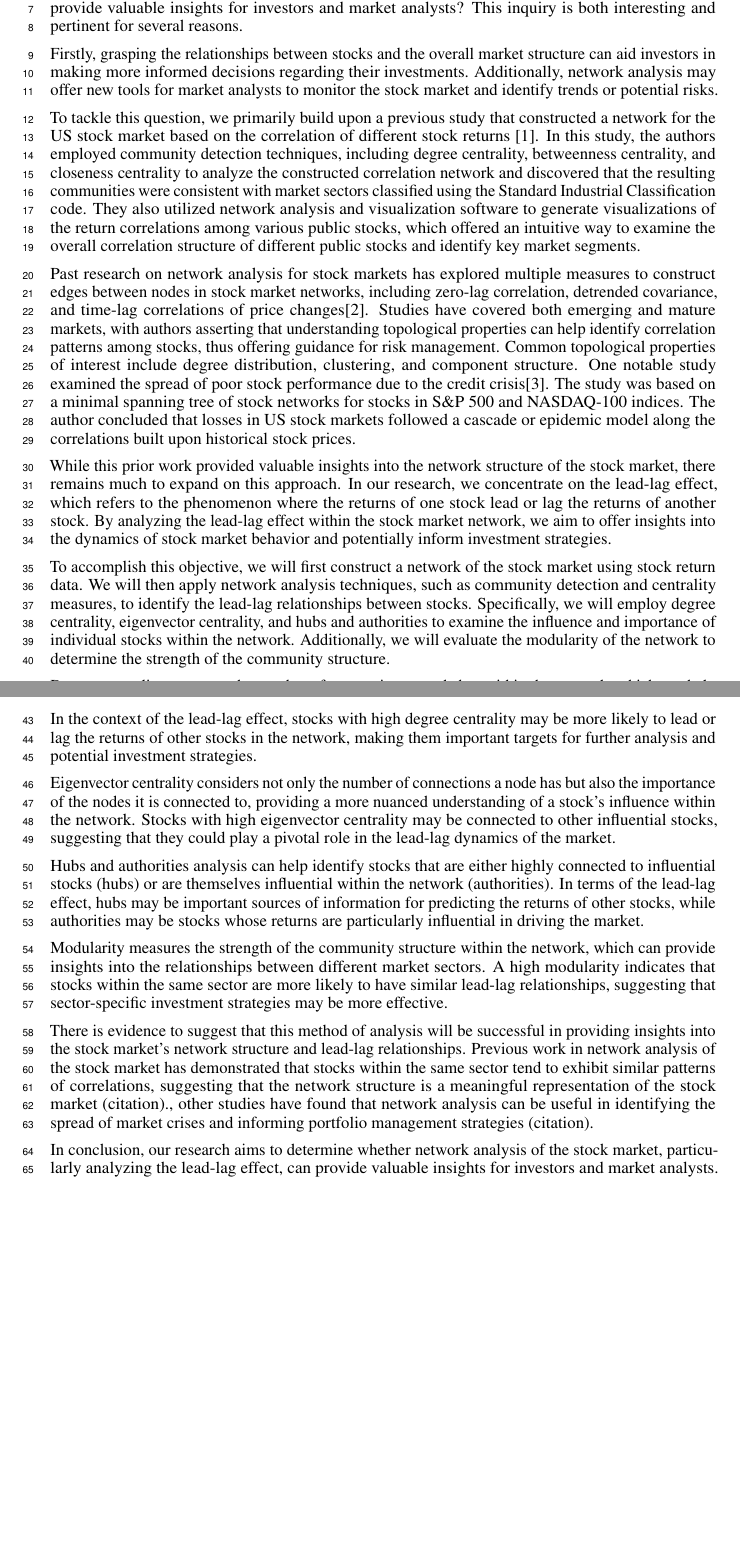
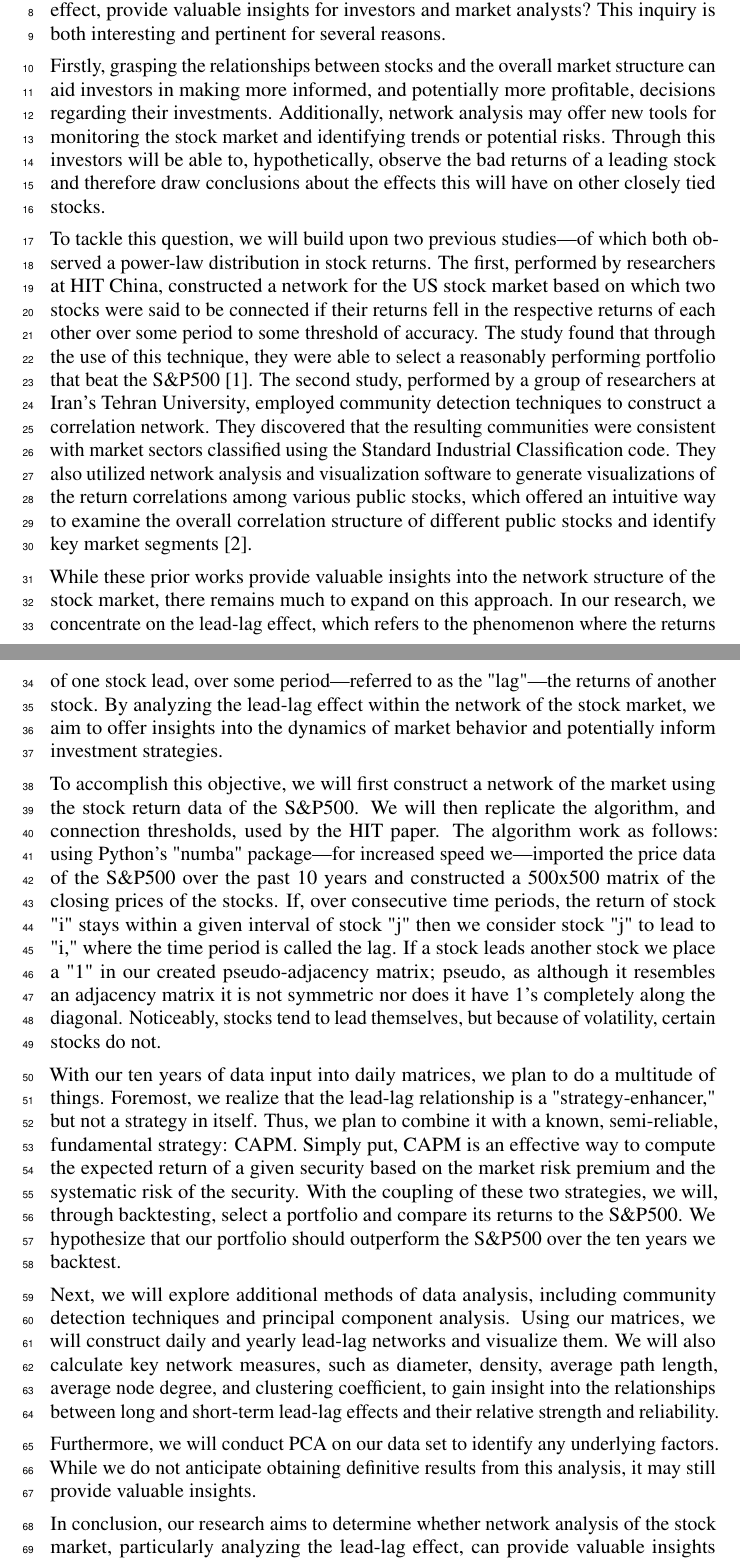
Before and after one commit to aarushsheth/511fp, a LaTeX document (neurips_2023.tex): two parts of pages 1 and 2 of 2 before the commit and two parts of pages 1 and 2 of 3 after it, joined at a grey line, cut so that both start at the same text, the shorter picture padded with empty space. Compiled offline with pdfLaTeX.

Commit message:
updated latex with new intro

```diff
--- a/neurips_2023.tex
+++ b/neurips_2023.tex
@@ -34,7 +34,7 @@
 \usepackage{xcolor}         % colors
 
 
-\title{A Decadal Analysis of the Lead Lag Effect in the NYSE}
+\title{A Decadal Analysis of the Lead-Lag Effect in the NYSE}
 
 
 % The \author macro works with any number of authors. There are two commands
@@ -78,30 +78,23 @@
 
 
 \section{Introduction}
+\large
 
+As is widely known, the stock market is a complex system in which a multitude of factors influence the performance of individual stocks and the market as a whole. One method for comprehending—and potentially predicting—stock market behavior is through network analysis, which can offer insights into the relationships between stocks and the overall market structure. In this paper, we seek to address the question: Can network analysis of the stock market, specifically in observation of the lead-lag effect, provide valuable insights for investors and market analysts? This inquiry is both interesting and pertinent for several reasons.
 
+Firstly, grasping the relationships between stocks and the overall market structure can aid investors in making more informed, and potentially more profitable, decisions regarding their investments. Additionally, network analysis may offer new tools for monitoring the stock market and identifying trends or potential risks. Through this investors will be able to, hypothetically, observe the bad returns of a leading stock and therefore draw conclusions about the effects this will have on other closely tied stocks.
 
-The stock market is a complex system, with a multitude of factors influencing the performance of individual stocks and the market as a whole. One method for comprehending and potentially predicting stock market behavior is through network analysis, which can offer insights into the relationships between stocks and the overall market structure. In this paper, we seek to address the question: Can network analysis of the stock market, specifically examining the lead-lag effect, provide valuable insights for investors and market analysts? This inquiry is both interesting and pertinent for several reasons.
+To tackle this question, we will build upon two previous studies—of which both observed a power-law distribution in stock returns. The first, performed by researchers at HIT China, constructed a network for the US stock market based on which two stocks were said to be connected if their returns fell in the respective returns of each other over some period to some threshold of accuracy. The study found that through the use of this technique, they were able to select a reasonably performing portfolio that beat the S\&P500 [1]. The second study, performed by a group of researchers at Iran's Tehran University, employed community detection techniques to construct a correlation network. They discovered that the resulting communities were consistent with market sectors classified using the Standard Industrial Classification code. They also utilized network analysis and visualization software to generate visualizations of the return correlations among various public stocks, which offered an intuitive way to examine the overall correlation structure of different public stocks and identify key market segments [2].
 
-Firstly, grasping the relationships between stocks and the overall market structure can aid investors in making more informed decisions regarding their investments. Additionally, network analysis may offer new tools for market analysts to monitor the stock market and identify trends or potential risks.
+While these prior works provide valuable insights into the network structure of the stock market, there remains much to expand on this approach. In our research, we concentrate on the lead-lag effect, which refers to the phenomenon where the returns of one stock lead, over some period—referred to as the "lag"—the returns of another stock. By analyzing the lead-lag effect within the network of the stock market, we aim to offer insights into the dynamics of  market behavior and potentially inform investment strategies.
 
-To tackle this question, we primarily build upon a previous study that constructed a network for the US stock market based on the correlation of different stock returns [1]. In this study, the authors employed community detection techniques, including degree centrality, betweenness centrality, and closeness centrality to analyze the constructed correlation network and discovered that the resulting communities were consistent with market sectors classified using the Standard Industrial Classification  code. They also utilized network analysis and visualization software to generate visualizations of the return correlations among various public stocks, which offered an intuitive way to examine the overall correlation structure of different public stocks and identify key market segments.
+To accomplish this objective, we will first construct a network of the market using the stock return data of the S\&P500.  We will then replicate the algorithm, and connection thresholds, used by the HIT paper. The algorithm work as follows: using Python's "numba" package—for increased speed we—imported the price data of the S\&P500 over the past 10 years and constructed a 500x500 matrix of the closing prices of the stocks. If, over consecutive time periods, the return of stock "i" stays within a given interval of stock "j" then we consider stock "j" to lead to "i," where the time period is called the lag. If a stock leads another stock we place a "1" in our created pseudo-adjacency matrix; pseudo, as although it resembles an adjacency matrix it is not symmetric nor does it have 1's completely along the diagonal. Noticeably, stocks tend to lead themselves, but because of volatility, certain stocks do not.
 
-Past research on network analysis for stock markets has explored multiple measures to construct edges between nodes in stock market networks, including zero-lag correlation, detrended covariance, and time-lag correlations of price changes[2].  Studies have covered both emerging and mature markets, with authors asserting that understanding topological properties can help identify correlation patterns among stocks, thus offering guidance for risk management. Common topological properties of interest include degree distribution, clustering, and component structure. One notable study examined the spread of poor stock performance due to the credit crisis[3]. The study was based on a minimal spanning tree of stock networks for stocks in S\&P 500 and NASDAQ-100 indices. The author concluded that losses in US stock markets followed a cascade or epidemic model along the correlations built upon historical stock prices.
+With our ten years of data input into daily matrices, we plan to do a multitude of things.  Foremost, we realize that the lead-lag relationship is a "strategy-enhancer," but not a strategy in itself. Thus, we plan to combine it with a known, semi-reliable, fundamental strategy: CAPM. Simply put, CAPM is an effective way to compute the expected return of a given security based on the market risk premium and the systematic risk of the security. With the coupling of these two strategies, we will, through backtesting, select a portfolio and compare its returns to the S\&P500. We hypothesize that our portfolio should outperform the S\&P500 over the ten years we backtest.
 
-While this prior work provided valuable insights into the network structure of the stock market, there remains much to expand on this approach. In our research, we  concentrate on the lead-lag effect, which refers to the phenomenon where the returns of one stock lead or lag the returns of another stock. By analyzing the lead-lag effect within the stock market network, we aim to offer insights into the dynamics of stock market behavior and potentially inform investment strategies.
+Next, we will explore additional methods of data analysis, including community detection techniques and principal component analysis. Using our matrices, we will construct daily and yearly lead-lag networks and visualize them. We will also calculate key network measures, such as diameter, density, average path length, average node degree, and clustering coefficient, to gain insight into the relationships between long and short-term lead-lag effects and their relative strength and reliability.
 
-To accomplish this objective, we will first construct a network of the stock market using stock return data.  We will then apply network analysis techniques, such as community detection and centrality measures, to identify the lead-lag relationships between stocks. Specifically, we will employ degree centrality, eigenvector centrality, and hubs and authorities to examine the influence and importance of individual stocks within the network. Additionally, we will evaluate the modularity of the network to determine the strength of the community structure.
-
-Degree centrality measures the number of connections a node has within the network, which can help identify stocks that are highly connected to others and may have a stronger influence on the market. In the context of the lead-lag effect, stocks with high degree centrality may be more likely to lead or lag the returns of other stocks in the network, making them important targets for further analysis and potential investment strategies.
-
-Eigenvector centrality considers not only the number of connections a node has but also the importance of the nodes it is connected to, providing a more nuanced understanding of a stock's influence within the network. Stocks with high eigenvector centrality may be connected to other influential stocks, suggesting that they could play a pivotal role in the lead-lag dynamics of the market.
-
-Hubs and authorities analysis can help identify stocks that are either highly connected to influential stocks (hubs) or are themselves influential within the network (authorities). In terms of the lead-lag effect, hubs may be important sources of information for predicting the returns of other stocks, while authorities may be stocks whose returns are particularly influential in driving the market.
-
-Modularity measures the strength of the community structure within the network, which can provide insights into the relationships between different market sectors. A high modularity indicates that stocks within the same sector are more likely to have similar lead-lag relationships, suggesting that sector-specific investment strategies may be more effective.
-
-There is evidence to suggest that this method of analysis will be successful in providing insights into the stock market's network structure and lead-lag relationships. Previous work in network analysis of the stock market has demonstrated that stocks within the same sector tend to exhibit similar patterns of correlations, suggesting that the network structure is a meaningful representation of the stock market (citation)., other studies have found that network analysis can be useful in identifying the spread of market crises and informing portfolio management strategies (citation).
+Furthermore, we will conduct PCA on our data set to identify any underlying factors. While we do not anticipate obtaining definitive results from this analysis, it may still provide valuable insights.
 
 In conclusion, our research aims to determine whether network analysis of the stock market, particularly analyzing the lead-lag effect, can provide valuable insights for investors and market analysts. By building on previous work and applying network analysis techniques such as degree centrality, eigenvector centrality, hubs and authorities, and modularity to the stock market network, we hope to contribute to the understanding of the stock market's complex dynamics and potentially inform investment strategies and market monitoring efforts.
 
```
Also changed, not shown: neurips_2023.pdf, neurips_2023.tex (7 more changed lines), 6 other files.
